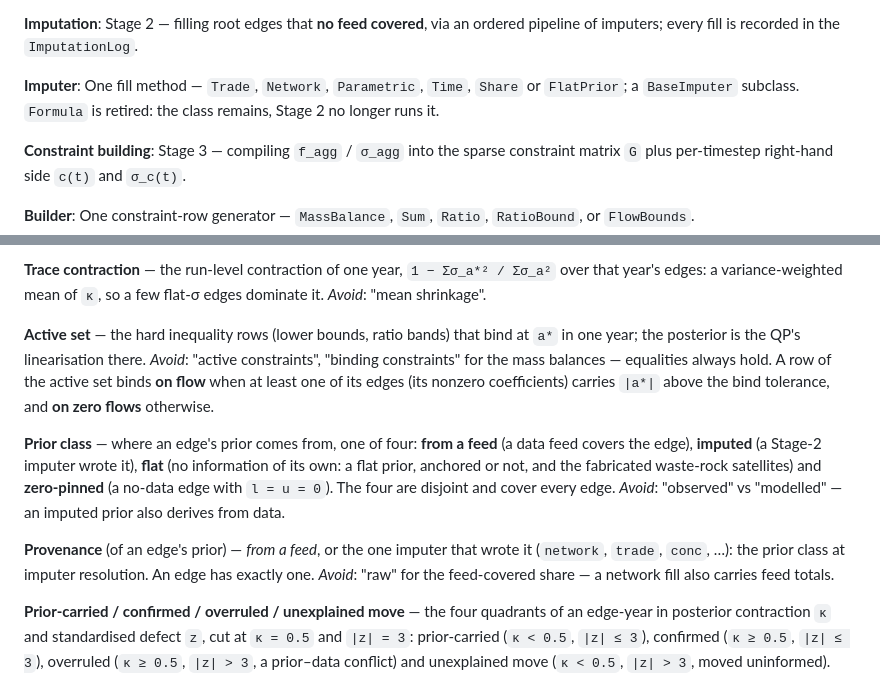
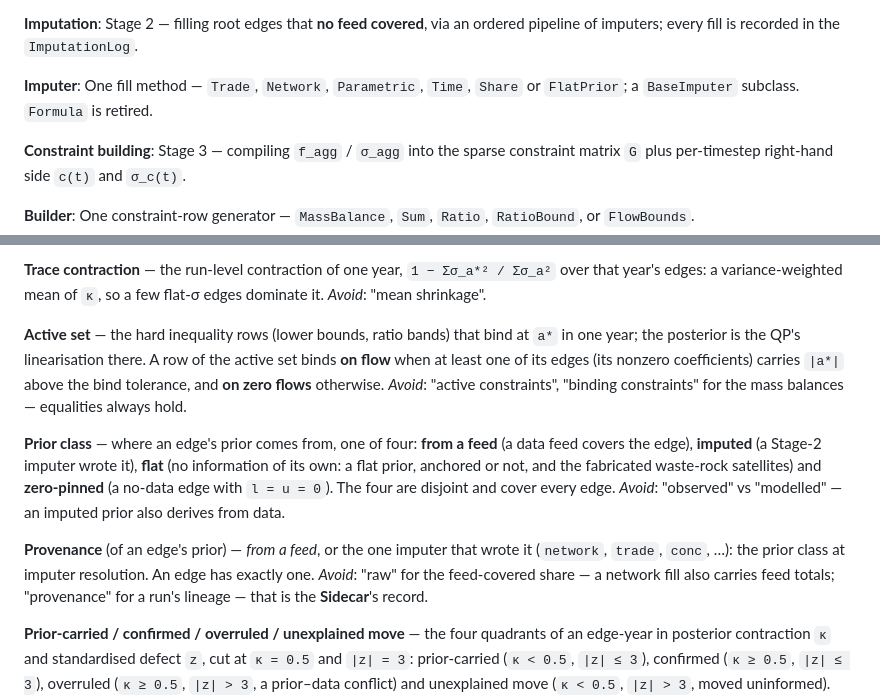
Before and after one commit to florihu/pySUTO, a Markdown page: GLOSSARY.md, 2 parts joined by grey strips. Drawn GitHub-style.

```diff
--- a/GLOSSARY.md
+++ b/GLOSSARY.md
@@ -136,7 +136,7 @@ every fill is recorded in the `ImputationLog`.
 
 **Imputer**:
 One fill method — `Trade`, `Network`, `Parametric`, `Time`, `Share` or `FlatPrior`; a `BaseImputer`
-subclass. `Formula` is retired: the class remains, Stage 2 no longer runs it.
+subclass. `Formula` is retired.
 
 **Constraint building**:
 Stage 3 — compiling `f_agg` / `σ_agg` into the sparse constraint matrix `G` plus per-timestep
@@ -551,10 +551,10 @@ year's edges: a variance-weighted mean of `κ`, so a few flat-σ edges dominate
 _Avoid_: "mean shrinkage".
 
 **Active set** — the hard inequality rows (lower bounds, ratio bands) that bind at `a*` in one
-year; the posterior is the QP's linearisation there.
+year; the posterior is the QP's linearisation there. A row of the active set binds **on flow**
+when at least one of its edges (its nonzero coefficients) carries `|a*|` above the bind
+tolerance, and **on zero flows** otherwise.
 _Avoid_: "active constraints", "binding constraints" for the mass balances — equalities always hold.
-A row of the active set binds **on flow** when at least one of its edges (its nonzero coefficients)
-carries `|a*|` above the bind tolerance, and **on zero flows** otherwise.
 
 **Prior class** — where an edge's prior comes from, one of four: **from a feed** (a data feed
 covers the edge), **imputed** (a Stage-2 imputer wrote it), **flat** (no information of its own:
@@ -564,7 +564,8 @@ _Avoid_: "observed" vs "modelled" — an imputed prior also derives from data.
 
 **Provenance** (of an edge's prior) — *from a feed*, or the one imputer that wrote it (`network`,
 `trade`, `conc`, …): the prior class at imputer resolution. An edge has exactly one.
-_Avoid_: "raw" for the feed-covered share — a network fill also carries feed totals.
+_Avoid_: "raw" for the feed-covered share — a network fill also carries feed totals; "provenance"
+for a run's lineage — that is the **Sidecar**'s record.
 
 **Prior-carried / confirmed / overruled / unexplained move** — the four quadrants of an edge-year
 in posterior contraction `κ` and standardised defect `z`, cut at `κ = 0.5` and `|z| = 3`:
```
Also changed, not shown: docs/manuscript/results.md (+1 -1 lines), docs/manuscript/figs/fig3_problem.png, 3 other files.
